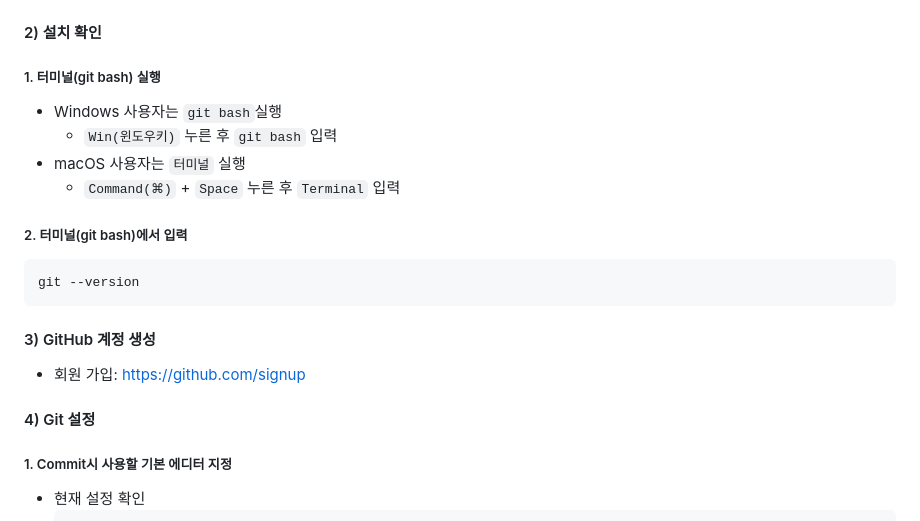
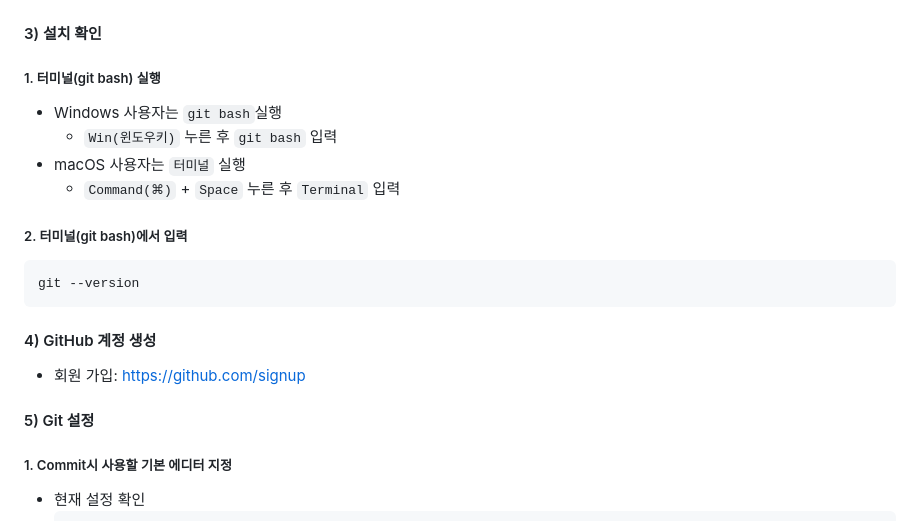
Before and after one commit to BEBC-25/java-yong, a Markdown page: README.md, the part around one of its changes. GitHub-like rendering.

````diff
--- a/README.md
+++ b/README.md
@@ -461,7 +530,7 @@ New Hello World!!!
 - 쉬는 시간에 컴퓨터 재시작
 <img src="images/git/17.png">
 
-#### 2) 설치 확인
+#### 3) 설치 확인
 ##### 1. 터미널(git bash) 실행
 - Windows 사용자는 `git bash`실행
   + `Win(윈도우키)` 누른 후 `git bash` 입력
@@ -473,10 +542,10 @@ New Hello World!!!
 git --version
 ```
 
-#### 3) GitHub 계정 생성
+#### 4) GitHub 계정 생성
 - 회원 가입: <https://github.com/signup>
 
-#### 4) Git 설정
+#### 5) Git 설정
 
 ##### 1. Commit시 사용할 기본 에디터 지정
   + 현재 설정 확인
````
Also changed, not shown: other parts of README.md (+69 -0 lines).
